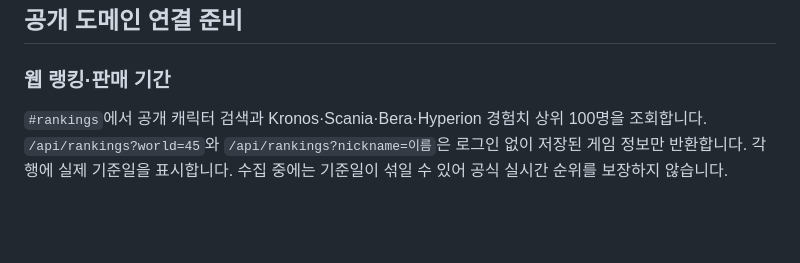
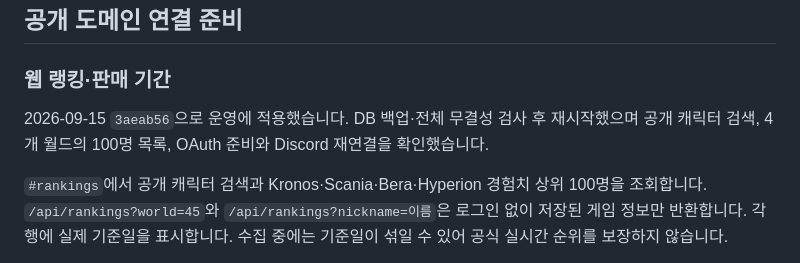
Before and after one commit to birthday406/maplestory-discord-bot, a Markdown page: website/README.md, the part around the change. Rendered like a GitHub page; blank space fills up the shorter version.

```diff
--- a/website/README.md
+++ b/website/README.md
@@ -77,6 +77,8 @@ python deploy/configure-website.py --self-test
 
 ### 웹 랭킹·판매 기간
 
+2026-09-15 `3aeab56`으로 운영에 적용했습니다. DB 백업·전체 무결성 검사 후 재시작했으며 공개 캐릭터 검색, 4개 월드의 100명 목록, OAuth 준비와 Discord 재연결을 확인했습니다.
+
 `#rankings`에서 공개 캐릭터 검색과 Kronos·Scania·Bera·Hyperion 경험치 상위 100명을 조회합니다. `/api/rankings?world=45`와 `/api/rankings?nickname=이름`은 로그인 없이 저장된 게임 정보만 반환합니다. 각 행에 실제 기준일을 표시합니다. 수집 중에는 기준일이 섞일 수 있어 공식 실시간 순위를 보장하지 않습니다.
 
 운영 봇의 RankingStore 경로를 읽기 전용으로 연결합니다. 월드 정렬 인덱스 `idx_characters_web_ranking`은 초기화 시 추가되므로 **운영 적용 전에 수동 DB 백업과 복원 가능 여부를 확인**해야 합니다. SQL 실행 3초 제한·동시 DB 조회 1개·최대 128개 응답의 60초 캐시·IP별 분당 30회 제한을 둡니다. 공개 캐릭터와 최근 기록은 동일한 읽기 트랜잭션으로 조회합니다.
```
Also changed, not shown: CHANGELOG.md (+6 -0 lines).
